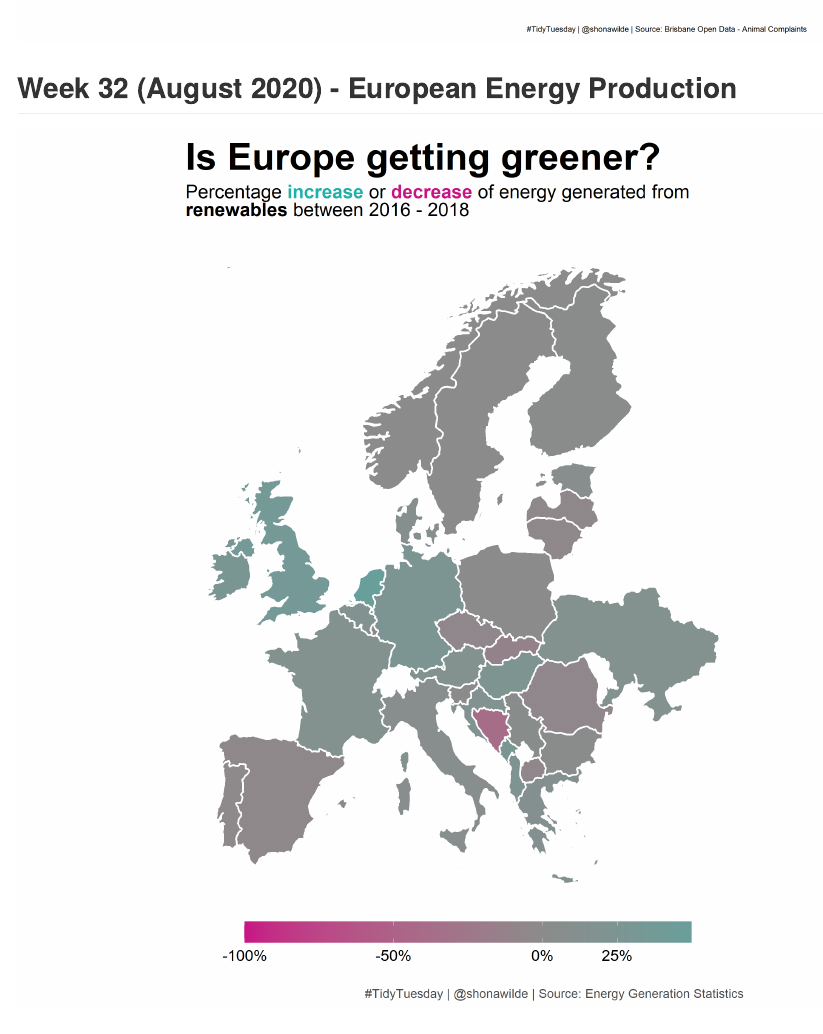
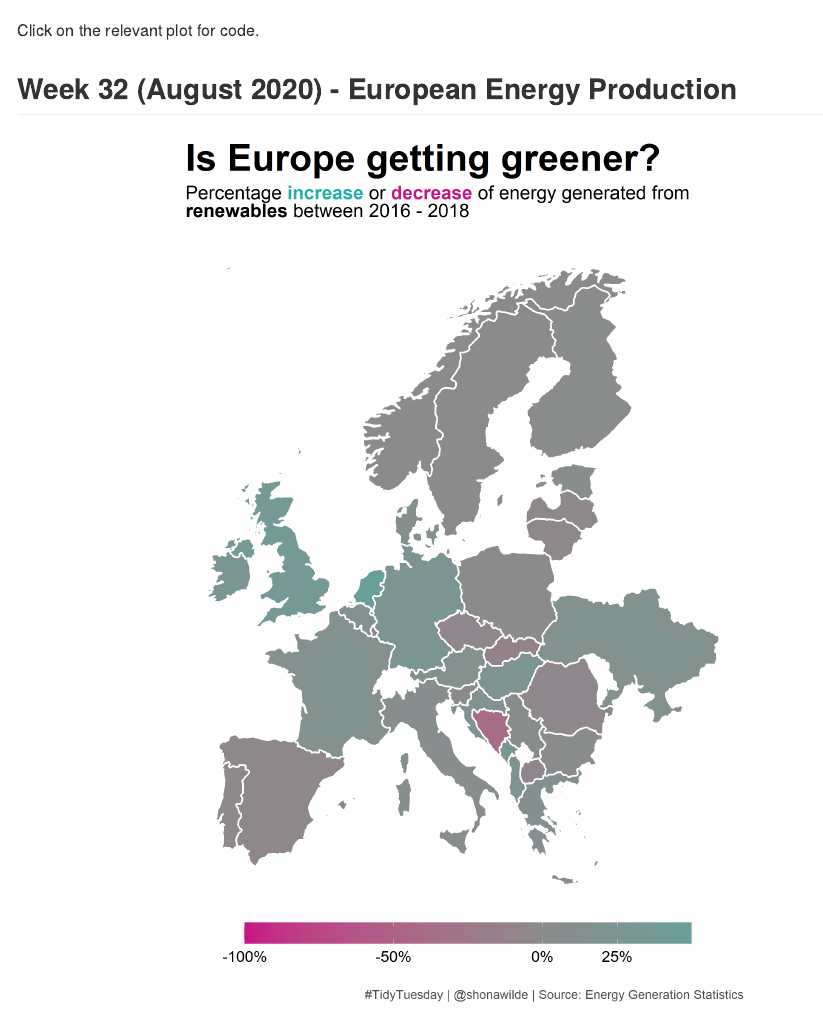
Before and after one commit to shonawilde/TidyTuesday, an R Markdown document (README.rmd): the page in a window 1100 px wide, from 940 px down before the commit and from 130 px down after it. The pictures show the output file README.md that the author committed with the source, drawn offline in the style of GitHub.

Commit message:
edit readme

````diff
--- a/README.rmd
+++ b/README.rmd
@@ -8,13 +8,13 @@ output: github_document
 knitr::opts_chunk$set(echo = F)
 ```
 
+Click on the relevant plot for code.
+
+## Week 32 (August 2020) - European Energy Production
+
+<a href='scripts/tt_week30_energy_production.R' target='_blank'><img src="plots/tt_week32_energy.png" align="center"/></a>
+
 
 ## Week 30 (July 2020) - Australian Animals and Pets
 
 <a href='scripts/tt_week30_animals.R' target='_blank'><img src="plots/tt_week30_animals.png" align="center"/></a>
-
-
-
-## Week 32 (August 2020) - European Energy Production
-
-<a href='scripts/tt_week30_energy_production.R' target='_blank'><img src="plots/tt_week32_energy.png" align="center"/></a>
````
Also changed, not shown: README.md.
